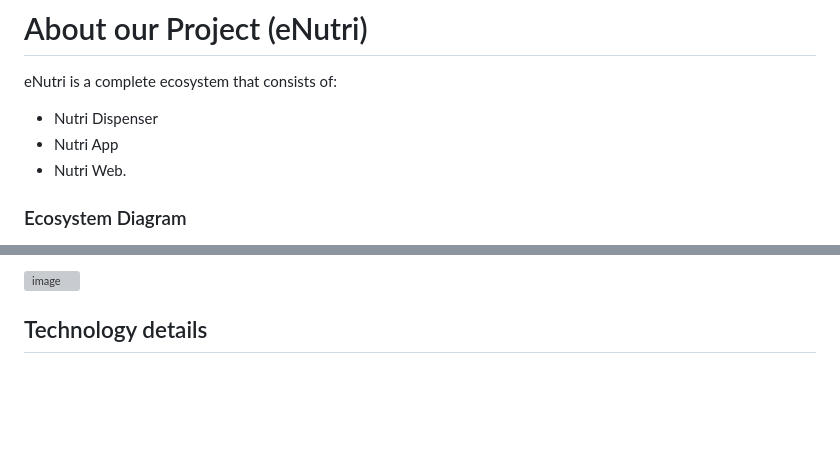
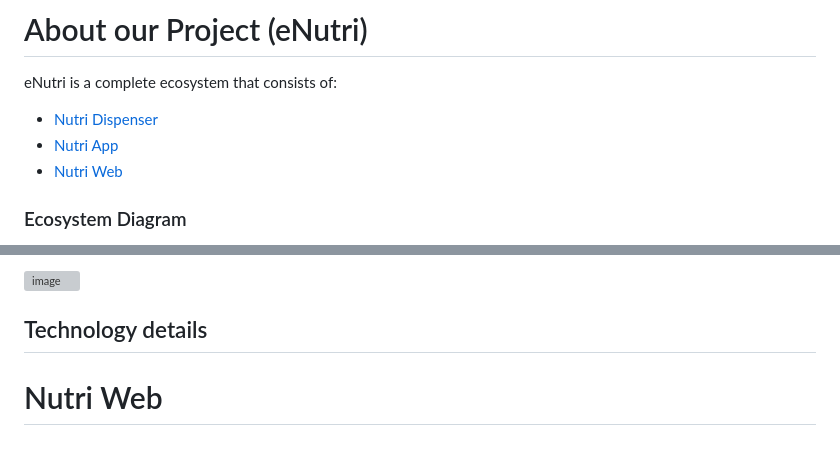
Before and after one commit to caizhitan/eNutri_Project, a Markdown page: README.md, 2 parts joined by grey strips. Drawn GitHub-style; blank space fills up the shorter version; grey boxes are pictures that could not be loaded.

```diff
--- a/README.md
+++ b/README.md
@@ -1,8 +1,9 @@
 # About our Project (eNutri)
 eNutri is a complete ecosystem that consists of:
-- Nutri Dispenser
-- Nutri App
-- Nutri Web.
+
+- [Nutri Dispenser](#nutri-dispenser)
+- [Nutri App](#nutri-app)
+- [Nutri Web](#nutri-web)
 
 ### Ecosystem Diagram
 <img width="1300" alt="image" src="https://github.com/caizhitan/eNutri_Dispenser/assets/150103035/e3808952-1c63-4ba0-a116-ee11fec9b060">
@@ -154,3 +155,13 @@ display.lcd_display_string("12:00 pm", 2)
  <img width="300" alt="image" src="https://github.com/caizhitan/eNutri_Dispenser/assets/165815210/bf365394-b788-4d58-9889-5e2864e34bb6">
 
 ## Technology details
+
+
+
+
+
+
+
+
+
+# Nutri Web
```
